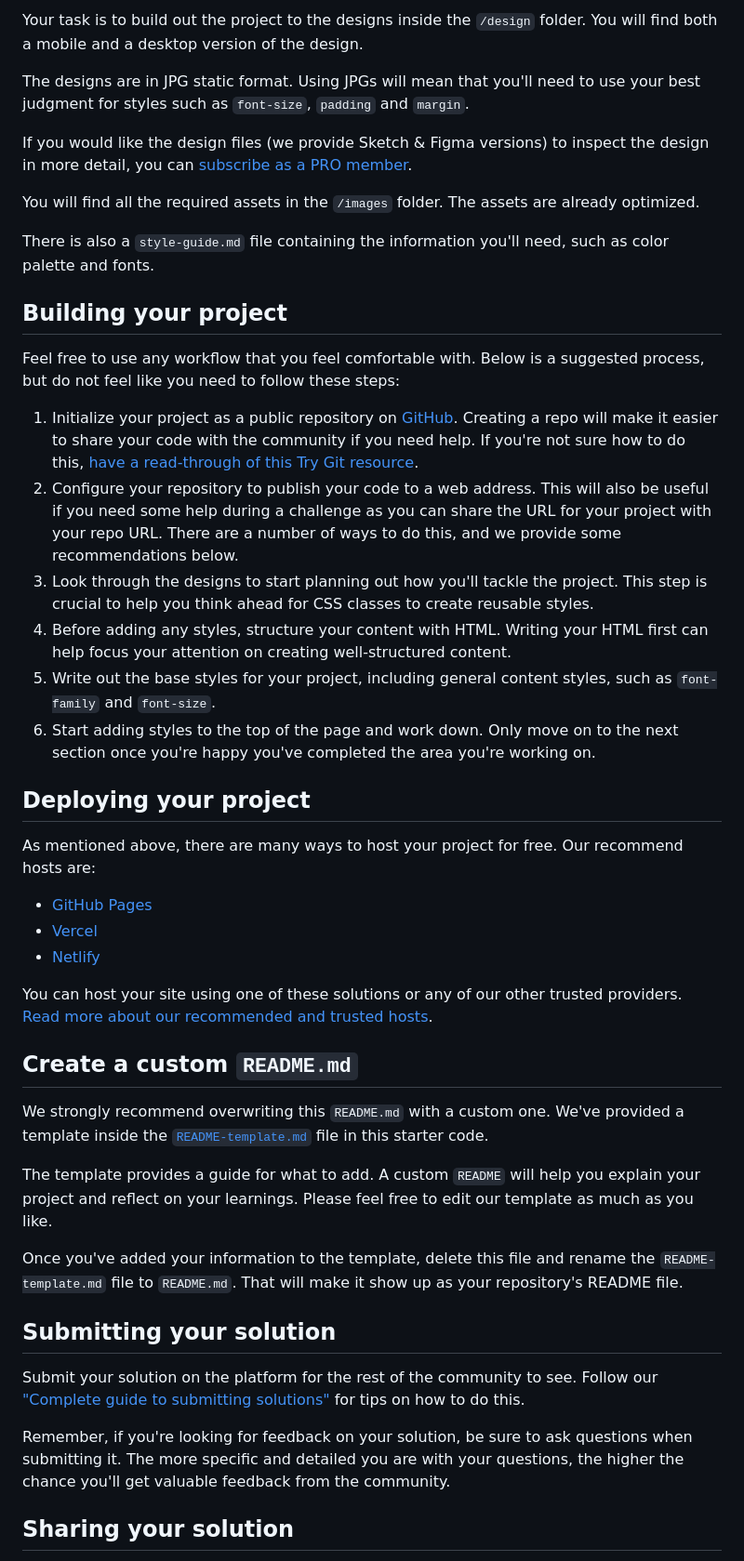
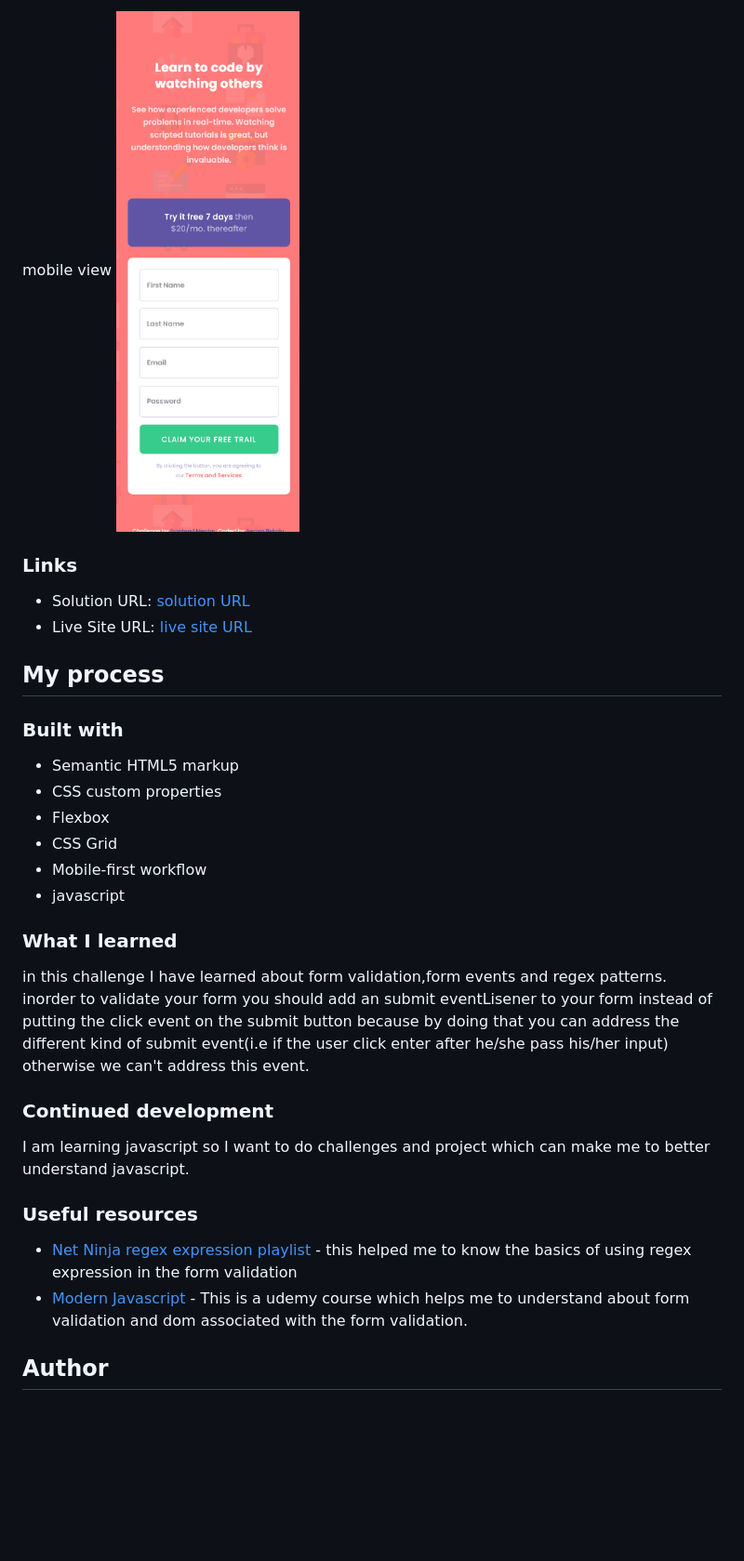
Before and after one commit to aemrobe/input-compenent-with-signup-form-master, a Markdown page: README.md, the part around the change printed below. Shown: that part at 93% size. Drawn GitHub-style; pictures changed too: screenshot-of-solution/solution-mobile.png (added); blank space fills up the shorter version.

Commit message:
making the readme file

```diff
--- a/README.md
+++ b/README.md
@@ -30,48 +34,36 @@ Want some support on the challenge? [Join our Slack community](https://www.front
 
-Your task is to build out the project to the designs inside the `/design` folder. You will find both a mobile and a desktop version of the design.
+mobile view
+![](./screenshot-of-solution/solution-mobile.png)
 
-The designs are in JPG static format. Using JPGs will mean that you'll need to use your best judgment for styles such as `font-size`, `padding` and `margin`.
+### Links
 
-If you would like the design files (we provide Sketch & Figma versions) to inspect the design in more detail, you can [subscribe as a PRO member](https://www.frontendmentor.io/pro).
+- Solution URL: [solution URL](https://your-solution-url.com)
+- Live Site URL: [live site URL](https://aemrobe.github.io/input-compenent-with-signup-form-master/)
 
-You will find all the required assets in the `/images` folder. The assets are already optimized.
+## My process
 
-There is also a `style-guide.md` file containing the information you'll need, such as color palette and fonts.
+### Built with
 
-## Building your project
+- Semantic HTML5 markup
+- CSS custom properties
+- Flexbox
+- CSS Grid
+- Mobile-first workflow
+- javascript
 
-Feel free to use any workflow that you feel comfortable with. Below is a suggested process, but do not feel like you need to follow these steps:
+### What I learned
 
-1. Initialize your project as a public repository on [GitHub](https://github.com/). Creating a repo will make it easier to share your code with the community if you need help. If you're not sure how to do this, [have a read-through of this Try Git resource](https://try.github.io/).
-2. Configure your repository to publish your code to a web address. This will also be useful if you need some help during a challenge as you can share the URL for your project with your repo URL. There are a number of ways to do this, and we provide some recommendations below.
-3. Look through the designs to start planning out how you'll tackle the project. This step is crucial to help you think ahead for CSS classes to create reusable styles.
-4. Before adding any styles, structure your content with HTML. Writing your HTML first can help focus your attention on creating well-structured content.
-5. Write out the base styles for your project, including general content styles, such as `font-family` and `font-size`.
-6. Start adding styles to the top of the page and work down. Only move on to the next section once you're happy you've completed the area you're working on.
+in this challenge I have learned about form validation,form events and regex patterns.
+inorder to validate your form you should add an submit eventLisener to your form instead of putting the click event on the submit button because by doing that you can address the different kind of submit event(i.e if the user click enter after he/she pass his/her input) otherwise we can't address this event.
 
-## Deploying your project
+### Continued development
 
-As mentioned above, there are many ways to host your project for free. Our recommend hosts are:
+I am learning javascript so I want to do challenges and project which can make me to better understand javascript.
 
-- [GitHub Pages](https://pages.github.com/)
-- [Vercel](https://vercel.com/)
-- [Netlify](https://www.netlify.com/)
+### Useful resources
 
-You can host your site using one of these solutions or any of our other trusted providers. [Read more about our recommended and trusted hosts](https://medium.com/frontend-mentor/frontend-mentor-trusted-hosting-providers-bf000dfebe).
+- [Net Ninja regex expression playlist](https://www.youtube.com/watch?v=r6I-Ahc0HB4&list=PL4cUxeGkcC9g6m_6Sld9Q4jzqdqHd2HiD&ab_channel=TheNetNinja) - this helped me to know the basics of using regex expression in the form validation
+- [Modern Javascript](https://www.udemy.com/course/modern-javascript-from-novice-to-ninja/) - This is a udemy course which helps me to understand about form validation and dom associated with the form validation.
 
-## Create a custom `README.md`
+## Author
 
-We strongly recommend overwriting this `README.md` with a custom one. We've provided a template inside the [`README-template.md`](./README-template.md) file in this starter code.
-
-The template provides a guide for what to add. A custom `README` will help you explain your project and reflect on your learnings. Please feel free to edit our template as much as you like.
-
-Once you've added your information to the template, delete this file and rename the `README-template.md` file to `README.md`. That will make it show up as your repository's README file.
-
-## Submitting your solution
-
-Submit your solution on the platform for the rest of the community to see. Follow our ["Complete guide to submitting solutions"](https://medium.com/frontend-mentor/a-complete-guide-to-submitting-solutions-on-frontend-mentor-ac6384162248) for tips on how to do this.
-
-Remember, if you're looking for feedback on your solution, be sure to ask questions when submitting it. The more specific and detailed you are with your questions, the higher the chance you'll get valuable feedback from the community.
-
-## Sharing your solution
-
```
Also changed, not shown: other parts of README.md (+23 -35 lines), README-template.md (deleted, +0 -114 lines), screenshot-of-solution/solution-desktop.png (added).
